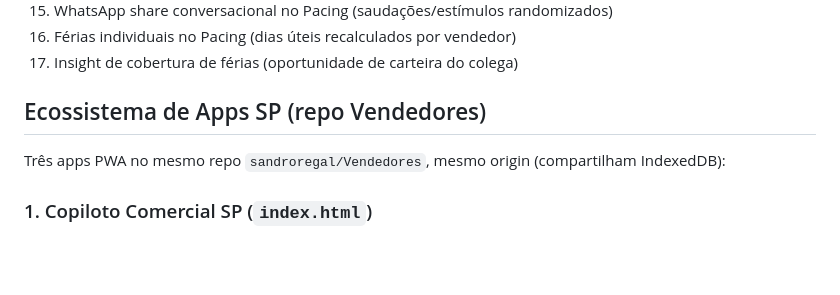
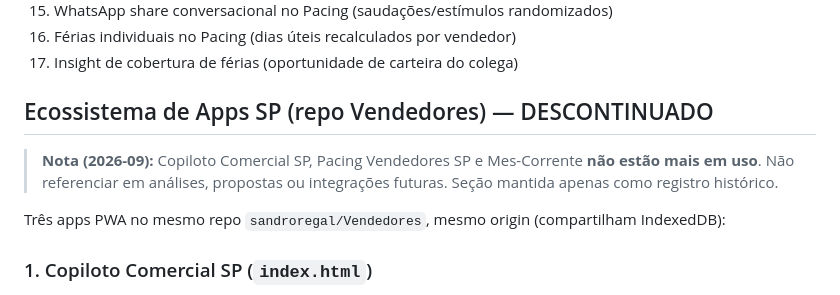
Before and after one commit to sandroregal/ANP, a Markdown page: CLAUDE.md, the part around the change. GitHub-like rendering; blank space fills up the shorter version.

Commit message:
docs: marca ecossistema Vendedores (Copiloto/Pacing/Mes-Corrente) como descontinuado
Ecossistema não está mais em uso. Seção mantida como registro histórico,
com aviso no topo para não referenciar em análises futuras.

Co-Authored-By: Claude Opus 4.7 <noreply@anthropic.com>
Claude-Session: https://claude.ai/code/session_014YkBZTKHoURPM3cAUKehTz

```diff
--- a/CLAUDE.md
+++ b/CLAUDE.md
@@ -86,7 +86,9 @@ RAW = {
 16. Férias individuais no Pacing (dias úteis recalculados por vendedor)
 17. Insight de cobertura de férias (oportunidade de carteira do colega)
 
-## Ecossistema de Apps SP (repo Vendedores)
+## Ecossistema de Apps SP (repo Vendedores) — DESCONTINUADO
+> **Nota (2026-09):** Copiloto Comercial SP, Pacing Vendedores SP e Mes-Corrente **não estão mais em uso**. Não referenciar em análises, propostas ou integrações futuras. Seção mantida apenas como registro histórico.
+
 Três apps PWA no mesmo repo `sandroregal/Vendedores`, mesmo origin (compartilham IndexedDB):
 
 ### 1. Copiloto Comercial SP (`index.html`)
```
